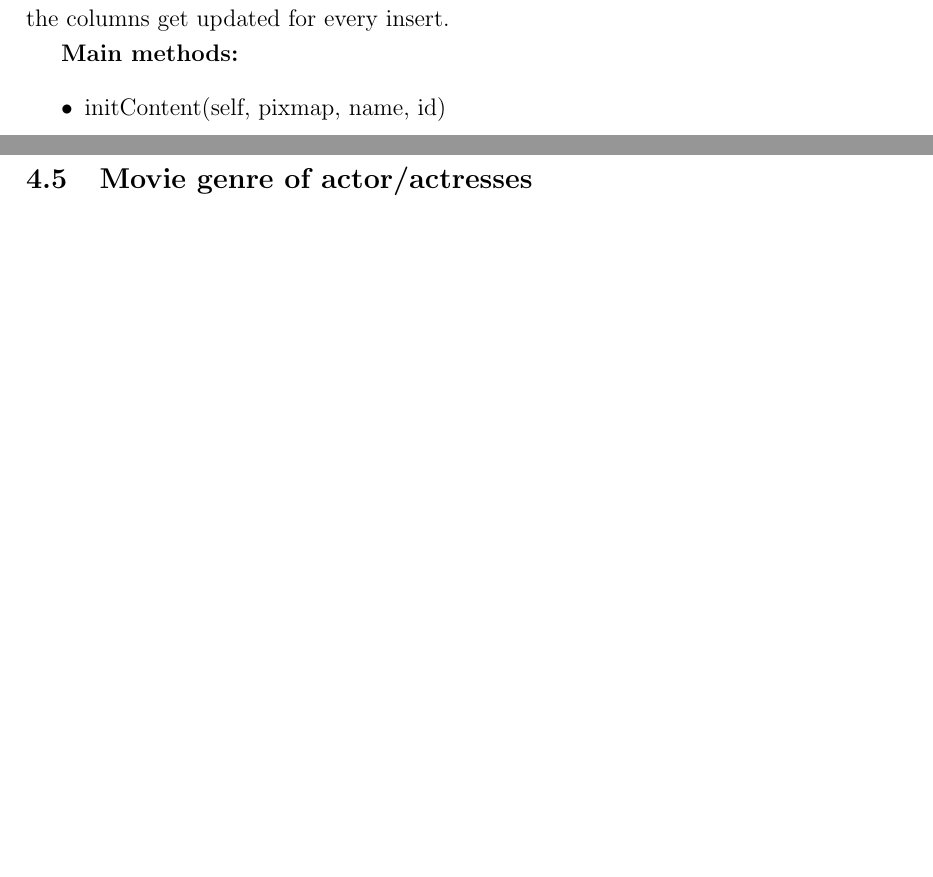
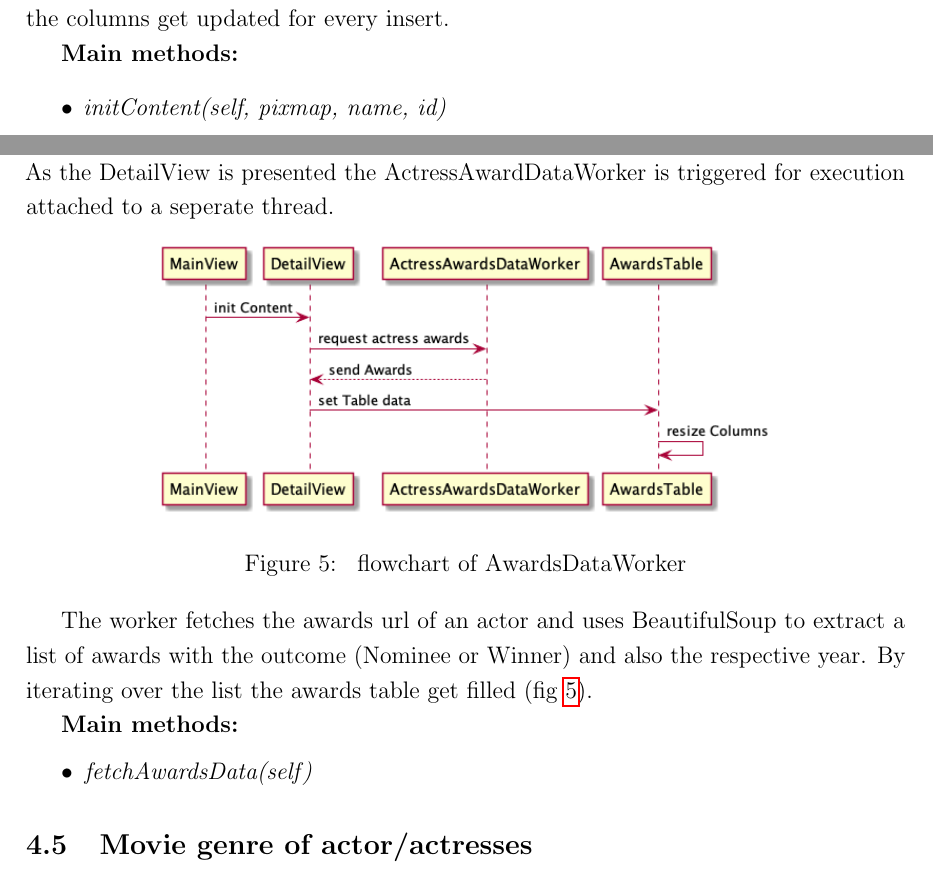
Before and after one commit to snakept/imdb_software_actors, a LaTeX document (Document/Task5_Document_Prenissl.tex): two parts of pages 6 and 7 of 7 before the commit and two parts of pages 6 and 7 of 8 after it, joined at a grey line, cut so that both start at the same text, the shorter picture padded with empty space. Compiled offline with pdfLaTeX.

Commit message:
finished document

```diff
--- a/Document/Task5_Document_Prenissl.tex
+++ b/Document/Task5_Document_Prenissl.tex
@@ -183,9 +183,27 @@ dataframe. To display every item correctly, the columns get updated for every in
 
 \textbf{Main methods:}
 \begin{itemize}
-      \item initContent(self, pixmap, name, id)
+      \item \textit{initContent(self, pixmap, name, id)}
 \end{itemize}
 
 \subsection{Awards to actor/actresses in different years} \label{awards}
+As the DetailView is presented the ActressAwardDataWorker is triggered for
+execution attached to a seperate thread.
+
+\begin{figure}[h]
+      \centering
+      \includegraphics[width=0.7\textwidth]{img/actress-awardsdata-worker-sequence.png}
+      \caption{\label{fig:awardsdata-worker-sequence} flowchart of AwardsDataWorker}
+\end{figure}
+
+The worker fetches the awards url
+of an actor and uses BeautifulSoup to extract a list of awards with the
+outcome (Nominee or Winner) and also the respective year. By iterating over
+the list the awards table get filled (fig \ref{fig:awardsdata-worker-sequence}).
+
+\textbf{Main methods:}
+\begin{itemize}
+      \item \textit{fetchAwardsData(self)}
+\end{itemize}
 
 \subsection{Movie genre of actor/actresses} \label{genre}
```
Also changed, not shown: Document/Task5_Document_Prenissl.pdf, Document/Task5_Document_Prenissl.tex (31 more changed lines).
